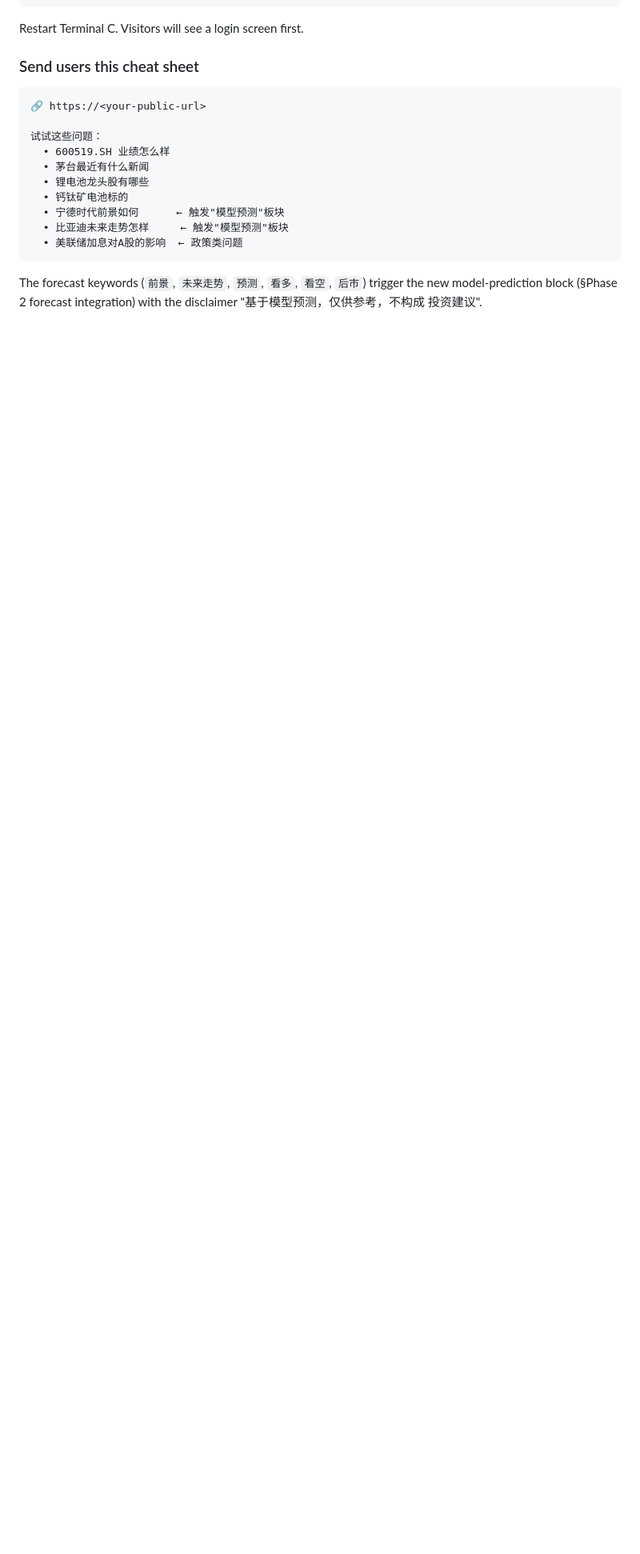
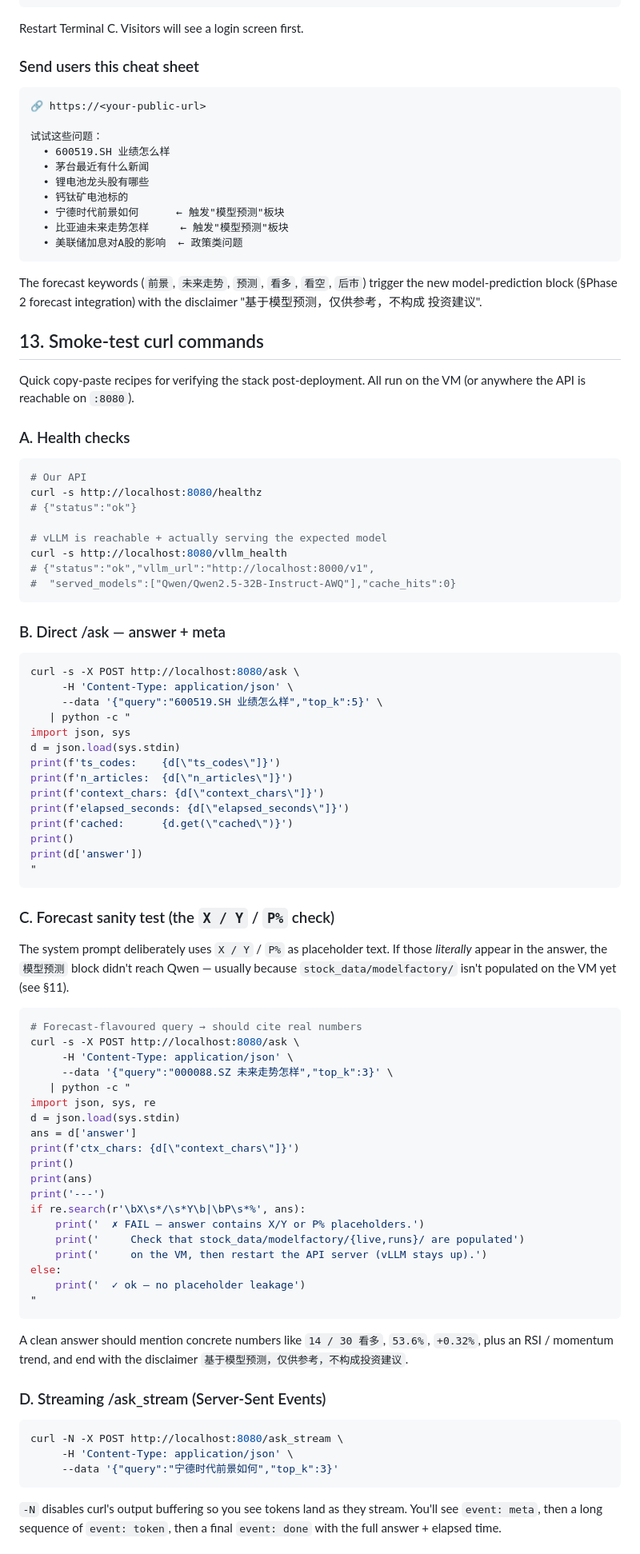
Before and after one commit to ShiyaoBian6639/fortune, a Markdown page: qa/SETUP_REMOTE.md, the part around one of its changes. Shown at 80% size. Rendered like a GitHub page; blank space fills up the shorter version.

Commit message:
QA: SETUP_REMOTE §13 smoke-test curl recipes
Six copy-paste curl recipes for post-deployment verification:

  A. Health checks     — /healthz + /vllm_health (1-line each)
  B. /ask              — pretty-print ts_codes, ctx_chars, latency,
                         cached flag, answer
  C. Forecast sanity   — auto-detects literal X/Y or P% in the answer
                         (placeholder leakage = stock_data/modelfactory/
                         not synced; clean answer = real numbers)
  D. /ask_stream SSE   — curl -N to see tokens land in real time
  E. /aliases dropdown — prefix lookup helper
  F. From a laptop     — swap localhost:8080 for autodl public URL

The forecast sanity test specifically helps diagnose the case the
user just hit: when modelfactory/{live,runs}/ aren't on the VM the
forecast block is empty so Qwen falls back to the X/Y placeholder
text from the system prompt. The recipe surfaces that with a clear
✗ FAIL message instead of needing to eyeball the answer.

Co-Authored-By: Claude Opus 4.7 (1M context) <noreply@anthropic.com>

````diff
--- a/qa/SETUP_REMOTE.md
+++ b/qa/SETUP_REMOTE.md
@@ -648,3 +648,87 @@ The forecast keywords (`前景`, `未来走势`, `预测`, `看多`, `看空`,
 `后市`) trigger the new model-prediction block (§Phase 2 forecast
 integration) with the disclaimer "基于模型预测，仅供参考，不构成
 投资建议".
+
+## 13. Smoke-test curl commands
+
+Quick copy-paste recipes for verifying the stack post-deployment.
+All run on the VM (or anywhere the API is reachable on `:8080`).
+
+### A. Health checks
+
+```bash
+# Our API
+curl -s http://localhost:8080/healthz
+# {"status":"ok"}
+
+# vLLM is reachable + actually serving the expected model
+curl -s http://localhost:8080/vllm_health
+# {"status":"ok","vllm_url":"http://localhost:8000/v1",
+#  "served_models":["Qwen/Qwen2.5-32B-Instruct-AWQ"],"cache_hits":0}
+```
+
+### B. Direct /ask — answer + meta
+
+```bash
+curl -s -X POST http://localhost:8080/ask \
+     -H 'Content-Type: application/json' \
+     --data '{"query":"600519.SH 业绩怎么样","top_k":5}' \
+   | python -c "
+import json, sys
+d = json.load(sys.stdin)
+print(f'ts_codes:    {d[\"ts_codes\"]}')
+print(f'n_articles:  {d[\"n_articles\"]}')
+print(f'context_chars: {d[\"context_chars\"]}')
+print(f'elapsed_seconds: {d[\"elapsed_seconds\"]}')
+print(f'cached:      {d.get(\"cached\")}')
+print()
+print(d['answer'])
+"
+```
+
+### C. Forecast sanity test (the `X / Y` / `P%` check)
+
+The system prompt deliberately uses `X / Y` / `P%` as placeholder
+text. If those *literally* appear in the answer, the `模型预测`
+block didn't reach Qwen — usually because `stock_data/modelfactory/`
+isn't populated on the VM yet (see §11).
+
+```bash
+# Forecast-flavoured query → should cite real numbers
+curl -s -X POST http://localhost:8080/ask \
+     -H 'Content-Type: application/json' \
+     --data '{"query":"000088.SZ 未来走势怎样","top_k":3}' \
+   | python -c "
+import json, sys, re
+d = json.load(sys.stdin)
+ans = d['answer']
+print(f'ctx_chars: {d[\"context_chars\"]}')
+print()
+print(ans)
+print('---')
+if re.search(r'\bX\s*/\s*Y\b|\bP\s*%', ans):
+    print('  ✗ FAIL — answer contains X/Y or P% placeholders.')
+    print('     Check that stock_data/modelfactory/{live,runs}/ are populated')
+    print('     on the VM, then restart the API server (vLLM stays up).')
+else:
+    print('  ✓ ok — no placeholder leakage')
+"
+```
+
+A clean answer should mention concrete numbers like `14 / 30 看多`,
+`53.6%`, `+0.32%`, plus an RSI / momentum trend, and end with the
+disclaimer `基于模型预测，仅供参考，不构成投资建议`.
+
+### D. Streaming /ask_stream (Server-Sent Events)
+
+```bash
+curl -N -X POST http://localhost:8080/ask_stream \
+     -H 'Content-Type: application/json' \
+     --data '{"query":"宁德时代前景如何","top_k":3}'
+```
+
+`-N` disables curl's output buffering so you see tokens land as they
+stream. You'll see `event: meta`, then a long sequence of
+`event: token`, then a final `event: done` with the full answer +
+elapsed time.
+
````
Also changed, not shown: other parts of qa/SETUP_REMOTE.md (+19 -0 lines).
